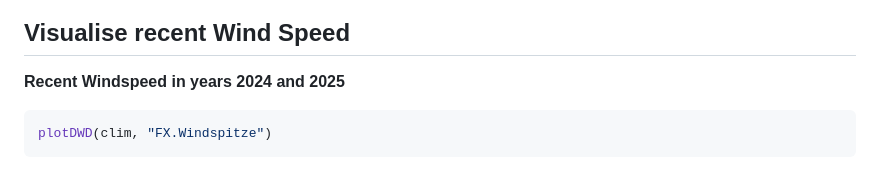
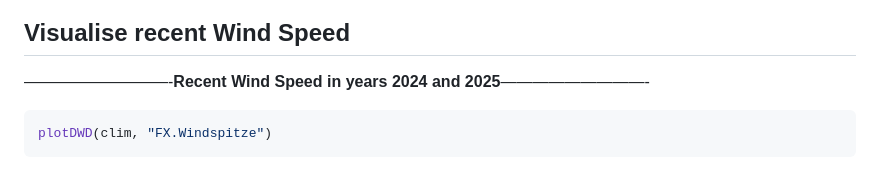
Before and after one commit to brry/FP25, a Markdown page: README.md, the part around one of its changes. Rendered like a GitHub page.

Commit message:
centered title for Recent Wind Speed Graph

````diff
--- a/README.md
+++ b/README.md
@@ -49,7 +49,7 @@ plotDWD(clim, "TMK.Lufttemperatur", ylab = "mean air temperature (in °C)", col
 
 ## Visualise recent Wind Speed
 
-**Recent Windspeed in years 2024 and 2025**
+—————————-**Recent Wind Speed in years 2024 and 2025**—————————-
 
 ``` r
 plotDWD(clim, "FX.Windspitze")
````
Also changed, not shown: other parts of README.md (+1 -1 lines).
